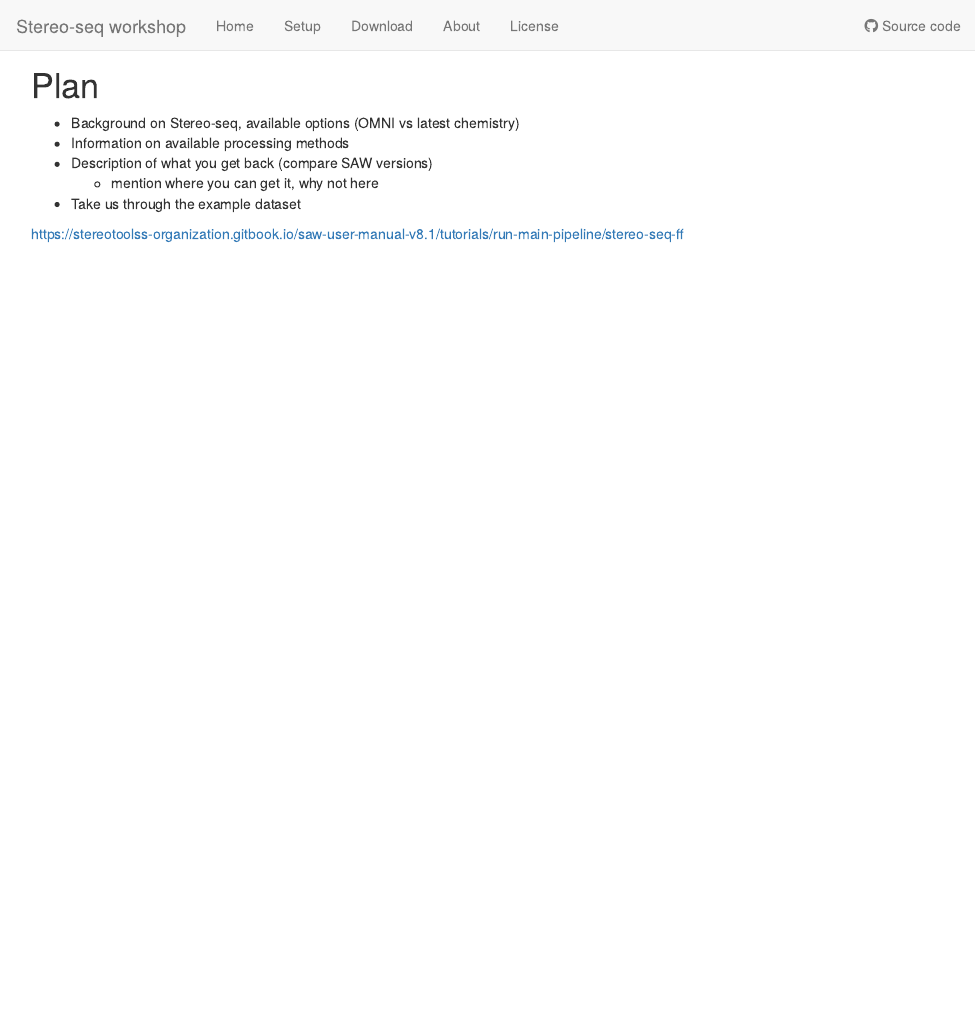
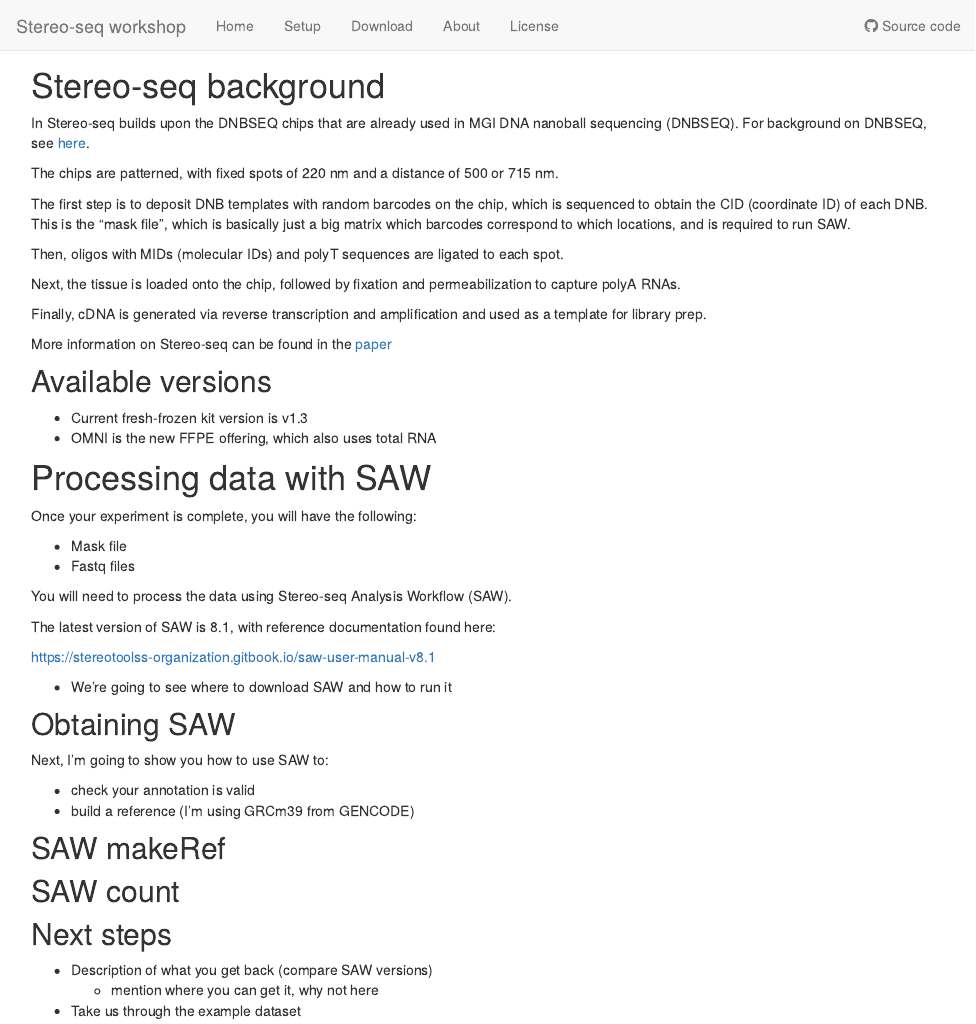
Before and after one commit to sagc-bioinformatics/abacbs2024_workshop, an R Markdown document (analysis/SAW.Rmd): the page in a window 1100 px wide, from its top. Rendered offline with R 4.5, knitr and Pandoc, with nearby package versions; drawn as R Markdown's standard HTML page in place of the format the file asks for.

Commit message:
improve setup flow

```diff
--- a/analysis/SAW.Rmd
+++ b/analysis/SAW.Rmd
@@ -1,11 +1,64 @@
+
+# Stereo-seq background
+
+In Stereo-seq builds upon the DNBSEQ chips that are already used in MGI DNA nanoball sequencing (DNBSEQ). For background on DNBSEQ, see [here](https://mgi-tech.eu/technology).
+
+The chips are patterned, with fixed spots of 220 nm and a distance of 500 or 715 nm.
+
+The first step is to deposit DNB templates with random barcodes on the chip, which is sequenced to obtain the CID (coordinate ID) of each DNB. This is the “mask file”, which is basically just a big matrix which barcodes correspond to which locations, and is required to run SAW.
 
 
-# Plan
+Then, oligos with MIDs (molecular IDs) and polyT sequences are ligated to each spot.
 
-- Background on Stereo-seq, available options (OMNI vs latest chemistry)
-- Information on available processing methods
+Next, the tissue is loaded onto the chip, followed by fixation and permeabilization to capture polyA RNAs.
+
+Finally, cDNA is generated via reverse transcription and amplification and used
+as a template for library prep.
+
+More information on Stereo-seq can be found in the [paper]("https://www.cell.com/cell/fulltext/S0092-8674(22)00399-3")
+
+
+## Available versions
+
+- Current fresh-frozen kit version is v1.3
+- OMNI is the new FFPE offering, which also uses total RNA
+
+# Processing data with SAW
+
+Once your experiment is complete, you will have the following:
+
+- Mask file
+- Fastq files
+
+You will need to process the data using Stereo-seq Analysis Workflow (SAW).
+
+The latest version of SAW is 8.1, with reference documentation found here:
+
+https://stereotoolss-organization.gitbook.io/saw-user-manual-v8.1
+
+- We're going to see where to download SAW and how to run it
+
+## Obtaining SAW
+
+
+
+Next, I'm going to show you how to use SAW to:
+
+- check your annotation is valid
+- build a reference (I'm using GRCm39 from GENCODE)
+
+
+## SAW makeRef
+
+
+## SAW count
+
+
+## Next steps
+
 - Description of what you get back (compare SAW versions)
   - mention where you can get it, why not here
 - Take us through the example dataset
 
+
 https://stereotoolss-organization.gitbook.io/saw-user-manual-v8.1/tutorials/run-main-pipeline/stereo-seq-ff
```
Also changed, not shown: analysis/download.Rmd (+4 -1 lines), analysis/index.Rmd (+3 -1 lines), analysis/setup.Rmd (+2 -1 lines), 4 other files.
